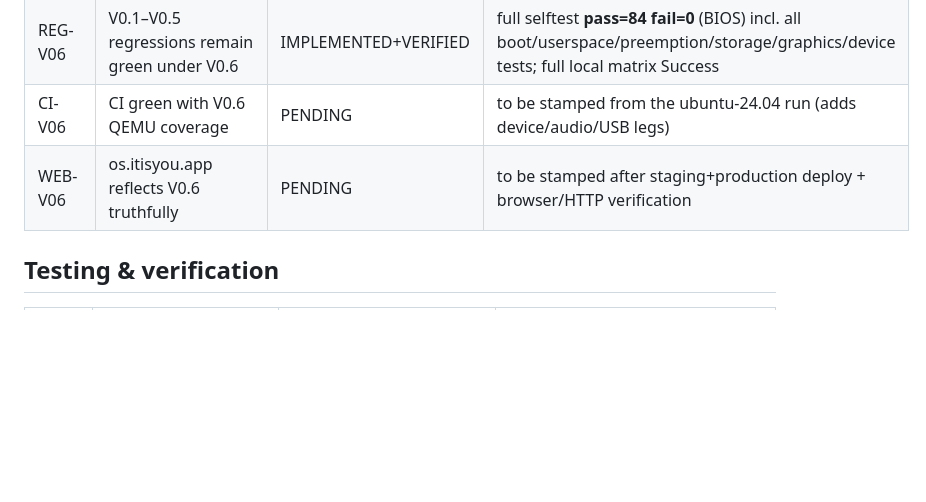
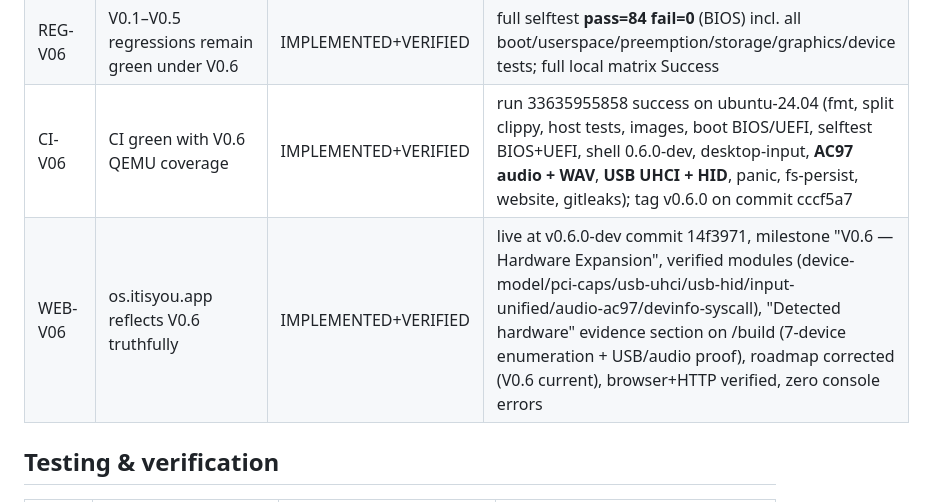
Before and after one commit to leelaravind/itisyou-os, a Markdown page: docs/REQUIREMENTS.md, the part around the change. Drawn GitHub-style; blank space fills up the shorter version.

Commit message:
V0.6 final: stamp CI 33635955858 + v0.6.0 tag + production evidence
- REQUIREMENTS: CI-V06 and WEB-V06 -> IMPLEMENTED+VERIFIED
- SESSION_CHECKPOINT: v0.6.0 tagged on cd710db (CI green)

```diff
--- a/docs/REQUIREMENTS.md
+++ b/docs/REQUIREMENTS.md
@@ -142,8 +142,8 @@ labels, commit SHAs, CI run links, or file paths.
 | USR-DEV | Userspace device access without hardware authority | IMPLEMENTED+VERIFIED | `SYS_DEVINFO` copies a record into a validated user buffer; all port I/O/config stays in-kernel; userspace lsdev uses no direct hardware |
 | IRQ-MOD | IRQ modernization (APIC/MSI) | NOT APPLICABLE (deferred) | all drivers polled → verified PIC timer/PS-2 path untouched; MSI/MSI-X capabilities detected + reported; APIC deferred to V0.8 to avoid regressing a verified interrupt path (ADR-0011) |
 | REG-V06 | V0.1–V0.5 regressions remain green under V0.6 | IMPLEMENTED+VERIFIED | full selftest **pass=84 fail=0** (BIOS) incl. all boot/userspace/preemption/storage/graphics/device tests; full local matrix Success |
-| CI-V06 | CI green with V0.6 QEMU coverage | PENDING | to be stamped from the ubuntu-24.04 run (adds device/audio/USB legs) |
-| WEB-V06 | os.itisyou.app reflects V0.6 truthfully | PENDING | to be stamped after staging+production deploy + browser/HTTP verification |
+| CI-V06 | CI green with V0.6 QEMU coverage | IMPLEMENTED+VERIFIED | run 33635955858 success on ubuntu-24.04 (fmt, split clippy, host tests, images, boot BIOS/UEFI, selftest BIOS+UEFI, shell 0.6.0-dev, desktop-input, **AC97 audio + WAV**, **USB UHCI + HID**, panic, fs-persist, website, gitleaks); tag v0.6.0 on commit cccf5a7 |
+| WEB-V06 | os.itisyou.app reflects V0.6 truthfully | IMPLEMENTED+VERIFIED | live at v0.6.0-dev commit 14f3971, milestone "V0.6 — Hardware Expansion", verified modules (device-model/pci-caps/usb-uhci/usb-hid/input-unified/audio-ac97/devinfo-syscall), "Detected hardware" evidence section on /build (7-device enumeration + USB/audio proof), roadmap corrected (V0.6 current), browser+HTTP verified, zero console errors |
 
 ## Testing & verification
 
```
Also changed, not shown: docs/SESSION_CHECKPOINT.md (+1 -1 lines).
